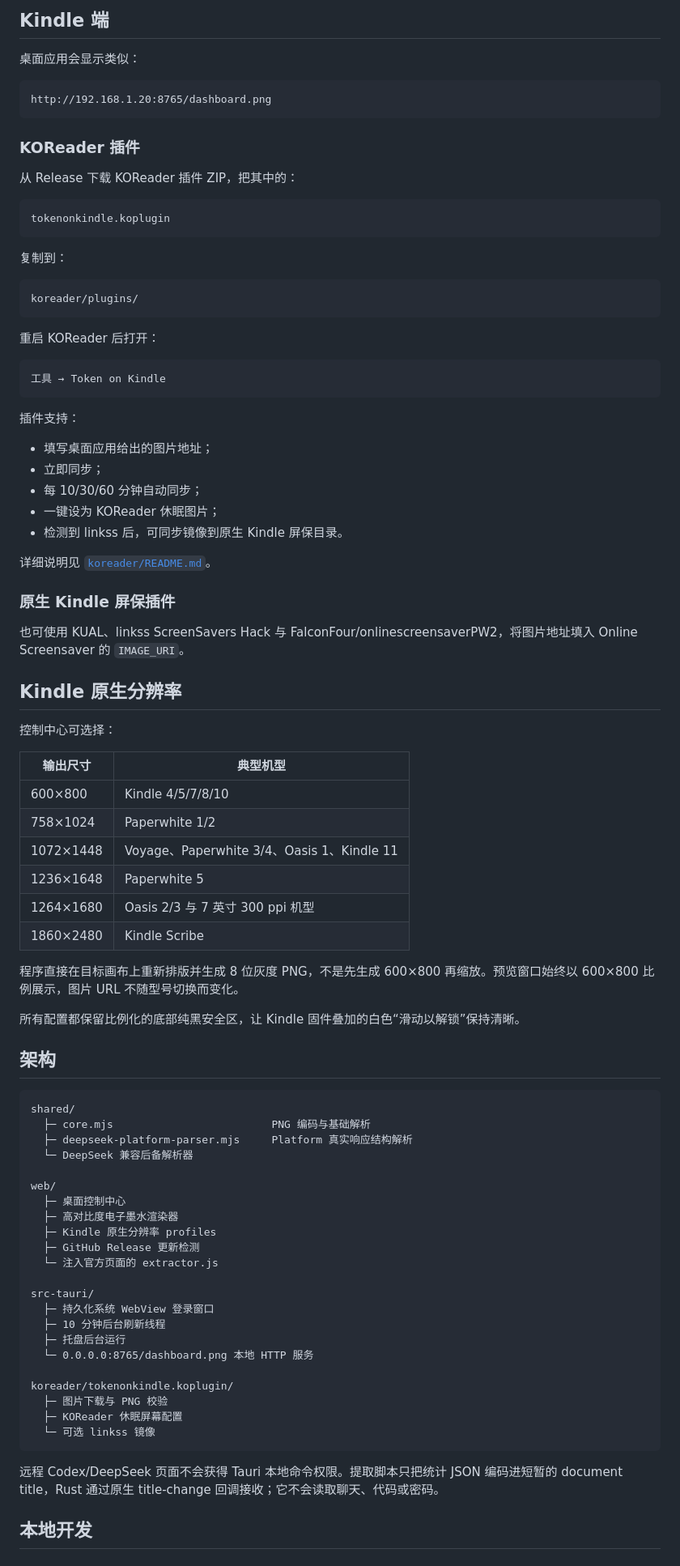
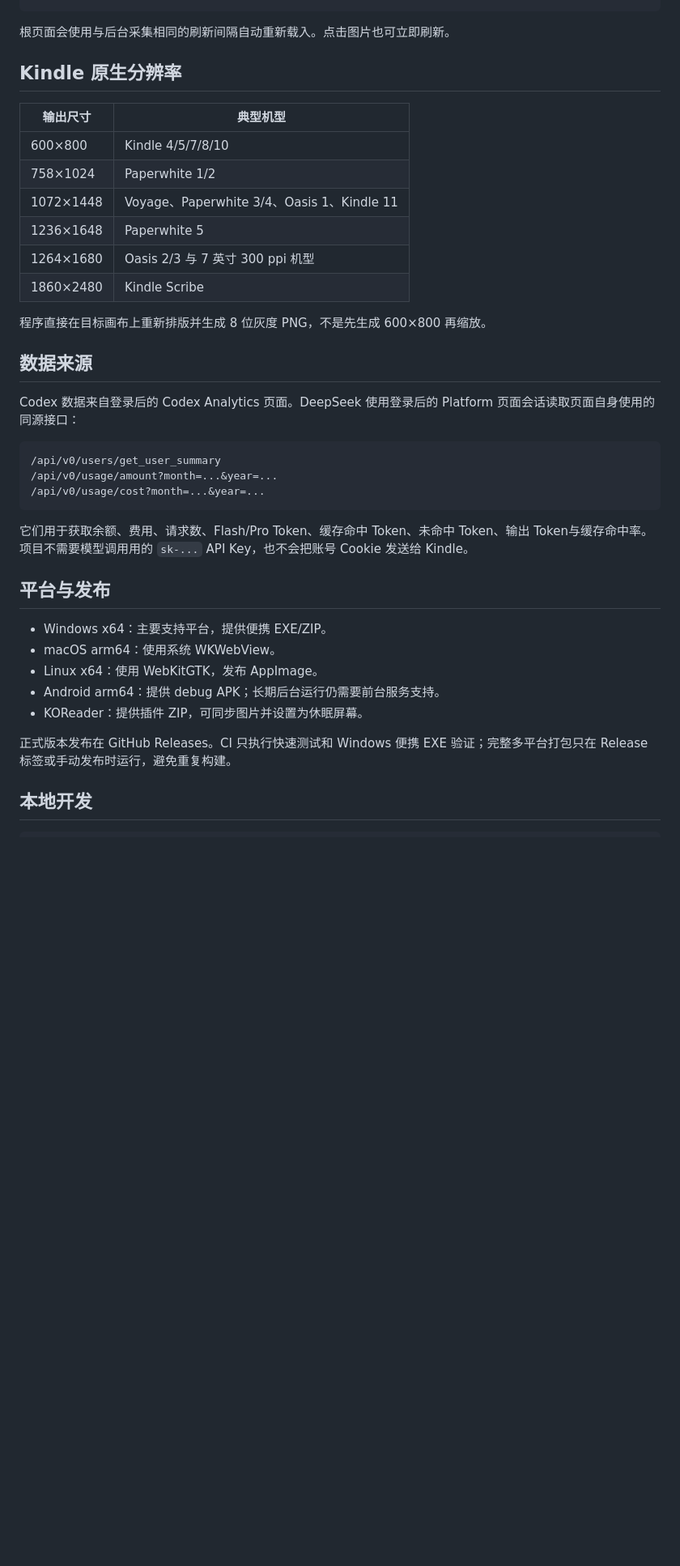
Before and after one commit to jnjnnjzch/Token-on-Kindle, a Markdown page: README.md, the part around one of its changes. Shown at 81% size. Rendered like a GitHub page; blank space fills up the shorter version.

````diff
--- a/README.md
+++ b/README.md
@@ -80,48 +34,6 @@ v0.4.0 不再把图表 tooltip 当作主要数据源。已登录的 DeepSeek Pla
-## Kindle 端
-
-桌面应用会显示类似：
-
-```text
-http://192.168.1.20:8765/dashboard.png
-```
-
-### KOReader 插件
-
-从 Release 下载 KOReader 插件 ZIP，把其中的：
-
-```text
-tokenonkindle.koplugin
-```
-
-复制到：
-
-```text
-koreader/plugins/
-```
-
-重启 KOReader 后打开：
-
-```text
-工具 → Token on Kindle
-```
-
-插件支持：
-
-- 填写桌面应用给出的图片地址；
-- 立即同步；
-- 每 10/30/60 分钟自动同步；
-- 一键设为 KOReader 休眠图片；
-- 检测到 linkss 后，可同步镜像到原生 Kindle 屏保目录。
-
-详细说明见 [`koreader/README.md`](koreader/README.md)。
-
-### 原生 Kindle 屏保插件
-
-也可使用 KUAL、linkss ScreenSavers Hack 与 FalconFour/onlinescreensaverPW2，将图片地址填入 Online Screensaver 的 `IMAGE_URI`。
+根页面会使用与后台采集相同的刷新间隔自动重新载入。点击图片也可立即刷新。
 
 ## Kindle 原生分辨率
-
-控制中心可选择：
 
 | 输出尺寸 | 典型机型 |
 |---|---|
@@ -132,38 +44,29 @@ koreader/plugins/
 | 1264×1680 | Oasis 2/3 与 7 英寸 300 ppi 机型 |
 | 1860×2480 | Kindle Scribe |
 
-程序直接在目标画布上重新排版并生成 8 位灰度 PNG，不是先生成 600×800 再缩放。预览窗口始终以 600×800 比例展示，图片 URL 不随型号切换而变化。
+程序直接在目标画布上重新排版并生成 8 位灰度 PNG，不是先生成 600×800 再缩放。
 
-所有配置都保留比例化的底部纯黑安全区，让 Kindle 固件叠加的白色“滑动以解锁”保持清晰。
+## 数据来源
 
-## 架构
+Codex 数据来自登录后的 Codex Analytics 页面。DeepSeek 使用登录后的 Platform 页面会话读取页面自身使用的同源接口：
 
 ```text
-shared/
-  ├─ core.mjs                         PNG 编码与基础解析
-  ├─ deepseek-platform-parser.mjs     Platform 真实响应结构解析
-  └─ DeepSeek 兼容后备解析器
-
-web/
-  ├─ 桌面控制中心
-  ├─ 高对比度电子墨水渲染器
-  ├─ Kindle 原生分辨率 profiles
-  ├─ GitHub Release 更新检测
-  └─ 注入官方页面的 extractor.js
-
-src-tauri/
-  ├─ 持久化系统 WebView 登录窗口
-  ├─ 10 分钟后台刷新线程
-  ├─ 托盘后台运行
-  └─ 0.0.0.0:8765/dashboard.png 本地 HTTP 服务
-
-koreader/tokenonkindle.koplugin/
-  ├─ 图片下载与 PNG 校验
-  ├─ KOReader 休眠屏幕配置
-  └─ 可选 linkss 镜像
+/api/v0/users/get_user_summary
+/api/v0/usage/amount?month=...&year=...
+/api/v0/usage/cost?month=...&year=...
 ```
 
-远程 Codex/DeepSeek 页面不会获得 Tauri 本地命令权限。提取脚本只把统计 JSON 编码进短暂的 document title，Rust 通过原生 title-change 回调接收；它不会读取聊天、代码或密码。
+它们用于获取余额、费用、请求数、Flash/Pro Token、缓存命中 Token、未命中 Token、输出 Token与缓存命中率。项目不需要模型调用用的 `sk-...` API Key，也不会把账号 Cookie 发送给 Kindle。
+
+## 平台与发布
+
+- Windows x64：主要支持平台，提供便携 EXE/ZIP。
+- macOS arm64：使用系统 WKWebView。
+- Linux x64：使用 WebKitGTK，发布 AppImage。
+- Android arm64：提供 debug APK；长期后台运行仍需要前台服务支持。
+- KOReader：提供插件 ZIP，可同步图片并设置为休眠屏幕。
+
+正式版本发布在 GitHub Releases。CI 只执行快速测试和 Windows 便携 EXE 验证；完整多平台打包只在 Release 标签或手动发布时运行，避免重复构建。
 
 ## 本地开发
 
````
Also changed, not shown: other parts of README.md (+27 -122 lines).
